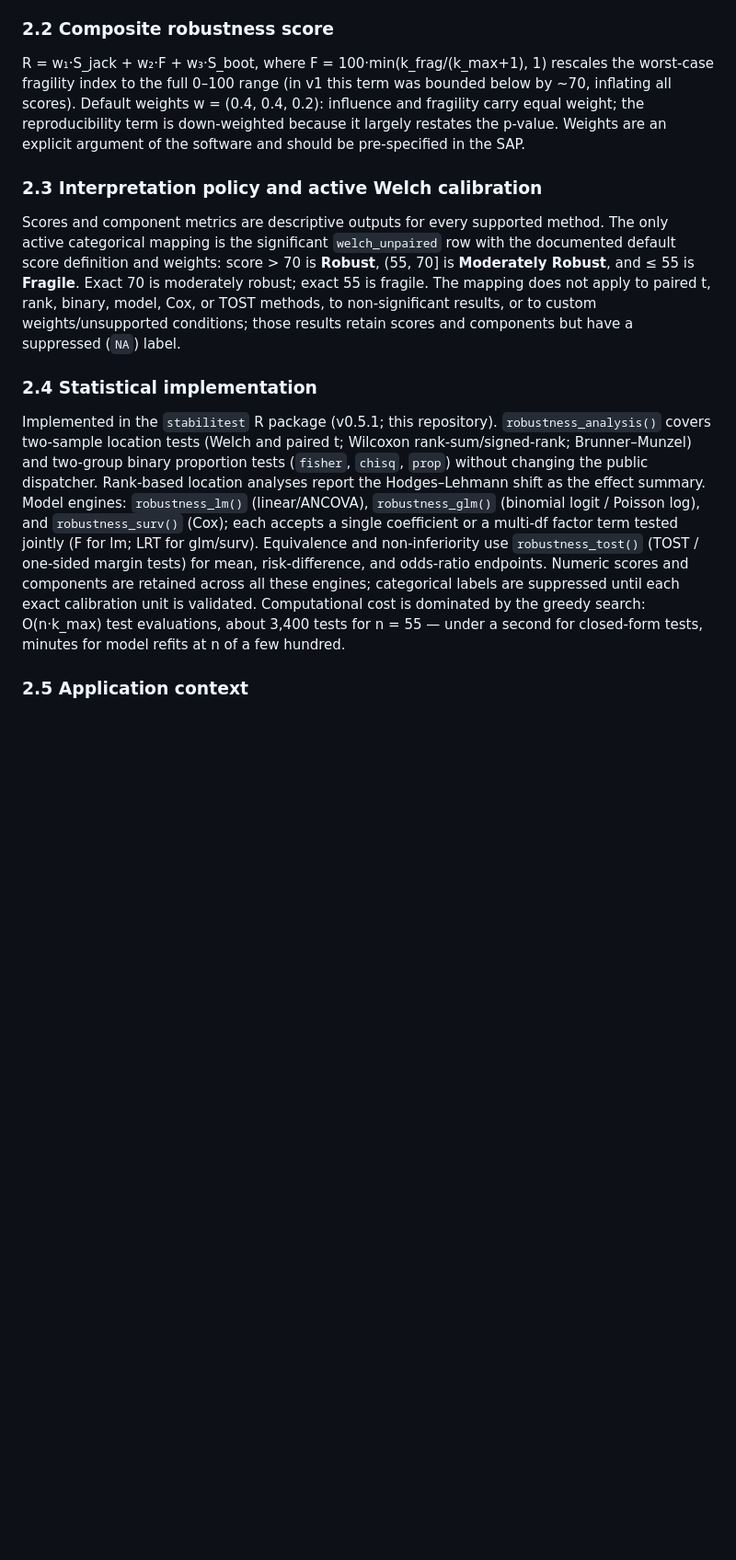
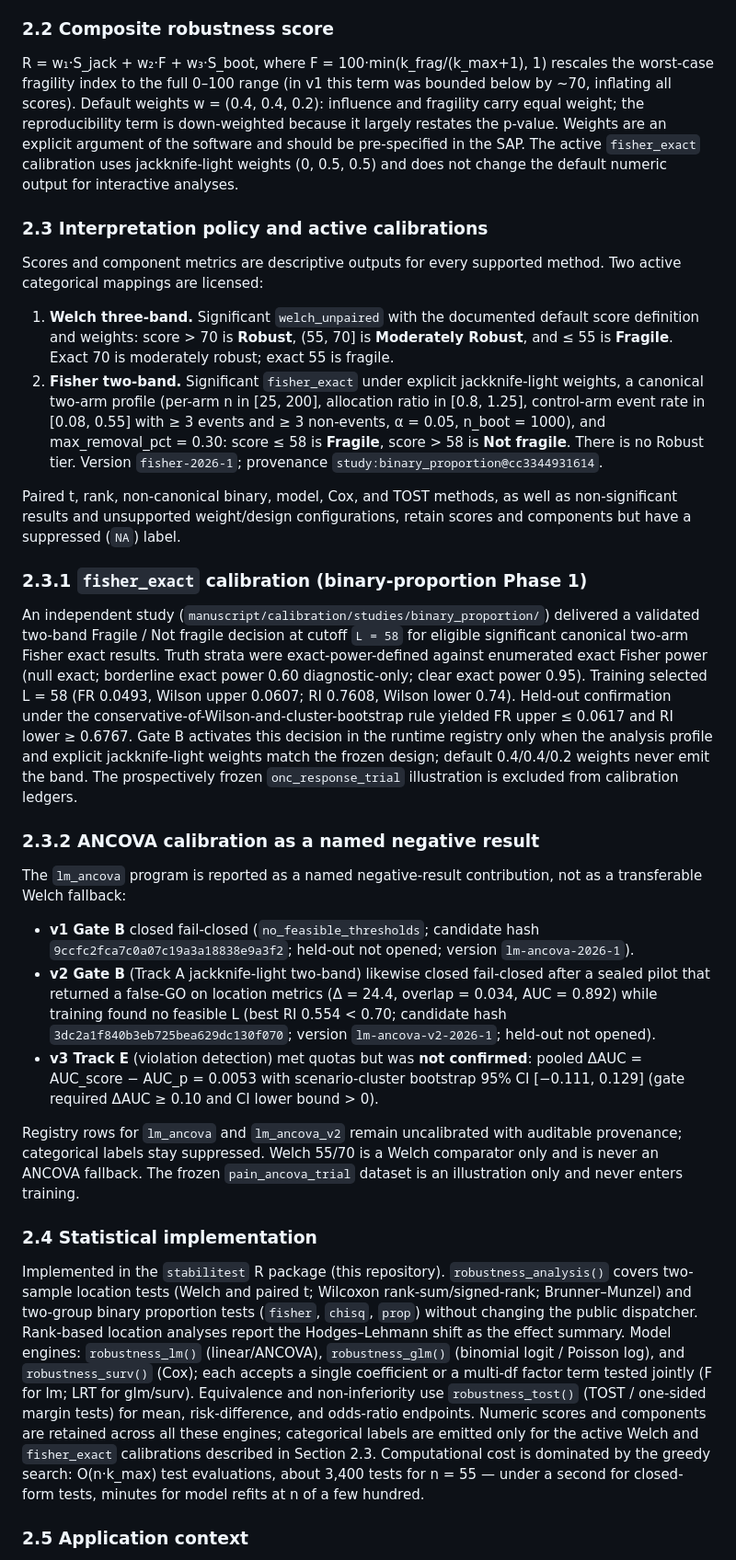
Before and after one commit to ma-brain/stabilitest, a Markdown page: manuscript/robustness_analysis_manuscript.md, the part around one of its changes. Shown at 92% size. GitHub-like rendering; blank space fills up the shorter version.

Commit message:
docs: report proportions calibration and ANCOVA negative results in manuscript
Co-authored-by: Cursor <cursoragent@cursor.com>

```diff
--- a/manuscript/robustness_analysis_manuscript.md
+++ b/manuscript/robustness_analysis_manuscript.md
@@ -84,22 +92,70 @@ Given two samples (or a model term; Section 2.6) and a test with significance le
 
 ### 2.2 Composite robustness score
 
-R = w₁·S_jack + w₂·F + w₃·S_boot, where F = 100·min(k_frag/(k_max+1), 1) rescales the worst-case fragility index to the full 0–100 range (in v1 this term was bounded below by ~70, inflating all scores). Default weights w = (0.4, 0.4, 0.2): influence and fragility carry equal weight; the reproducibility term is down-weighted because it largely restates the p-value. Weights are an explicit argument of the software and should be pre-specified in the SAP.
+R = w₁·S_jack + w₂·F + w₃·S_boot, where F = 100·min(k_frag/(k_max+1), 1) rescales the worst-case fragility index to the full 0–100 range (in v1 this term was bounded below by ~70, inflating all scores). Default weights w = (0.4, 0.4, 0.2): influence and fragility carry equal weight; the reproducibility term is down-weighted because it largely restates the p-value. Weights are an explicit argument of the software and should be pre-specified in the SAP. The active `fisher_exact` calibration uses jackknife-light weights (0, 0.5, 0.5) and does not change the default numeric output for interactive analyses.
 
-### 2.3 Interpretation policy and active Welch calibration
+### 2.3 Interpretation policy and active calibrations
 
 Scores and component metrics are descriptive outputs for every supported
-method. The only active categorical mapping is the significant
-`welch_unpaired` row with the documented default score definition and weights:
-score > 70 is **Robust**, (55, 70] is **Moderately Robust**, and ≤ 55 is
-**Fragile**. Exact 70 is moderately robust; exact 55 is fragile. The mapping
-does not apply to paired t, rank, binary, model, Cox, or TOST methods, to
-non-significant results, or to custom weights/unsupported conditions; those
-results retain scores and components but have a suppressed (`NA`) label.
+method. Two active categorical mappings are licensed:
+
+1. **Welch three-band.** Significant `welch_unpaired` with the documented
+   default score definition and weights: score > 70 is **Robust**, (55, 70]
+   is **Moderately Robust**, and ≤ 55 is **Fragile**. Exact 70 is moderately
+   robust; exact 55 is fragile.
+2. **Fisher two-band.** Significant `fisher_exact` under explicit
+   jackknife-light weights, a canonical two-arm profile (per-arm n in
+   [25, 200], allocation ratio in [0.8, 1.25], control-arm event rate in
+   [0.08, 0.55] with ≥ 3 events and ≥ 3 non-events, α = 0.05, n_boot = 1000),
+   and max_removal_pct = 0.30: score ≤ 58 is **Fragile**, score > 58 is
+   **Not fragile**. There is no Robust tier. Version `fisher-2026-1`;
+   provenance `study:binary_proportion@cc3344931614`.
+
+Paired t, rank, non-canonical binary, model, Cox, and TOST methods, as well as
+non-significant results and unsupported weight/design configurations, retain
+scores and components but have a suppressed (`NA`) label.
+
+### 2.3.1 `fisher_exact` calibration (binary-proportion Phase 1)
+
+An independent study
+(`manuscript/calibration/studies/binary_proportion/`) delivered a validated
+two-band Fragile / Not fragile decision at cutoff `L = 58` for eligible
+significant canonical two-arm Fisher exact results. Truth strata were
+exact-power-defined against enumerated exact Fisher power (null exact;
+borderline exact power 0.60 diagnostic-only; clear exact power 0.95). Training
+selected L = 58 (FR 0.0493, Wilson upper 0.0607; RI 0.7608, Wilson lower
+0.74). Held-out confirmation under the conservative-of-Wilson-and-cluster-bootstrap
+rule yielded FR upper ≤ 0.0617 and RI lower ≥ 0.6767. Gate B activates this
+decision in the runtime registry only when the analysis profile and explicit
+jackknife-light weights match the frozen design; default 0.4/0.4/0.2 weights
+never emit the band. The prospectively frozen `onc_response_trial` illustration
+is excluded from calibration ledgers.
+
+### 2.3.2 ANCOVA calibration as a named negative result
+
+The `lm_ancova` program is reported as a named negative-result contribution,
+not as a transferable Welch fallback:
+
+- **v1 Gate B** closed fail-closed (`no_feasible_thresholds`; candidate hash
+  `9ccfc2fca7c0a07c19a3a18838e9a3f2`; held-out not opened; version
+  `lm-ancova-2026-1`).
+- **v2 Gate B** (Track A jackknife-light two-band) likewise closed fail-closed
+  after a sealed pilot that returned a false-GO on location metrics
+  (Δ = 24.4, overlap = 0.034, AUC = 0.892) while training found no feasible L
+  (best RI 0.554 < 0.70; candidate hash `3dc2a1f840b3eb725bea629dc130f070`;
+  version `lm-ancova-v2-2026-1`; held-out not opened).
+- **v3 Track E** (violation detection) met quotas but was **not confirmed**:
+  pooled ΔAUC = AUC_score − AUC_p = 0.0053 with scenario-cluster bootstrap
+  95% CI [−0.111, 0.129] (gate required ΔAUC ≥ 0.10 and CI lower bound > 0).
+
+Registry rows for `lm_ancova` and `lm_ancova_v2` remain uncalibrated with
+auditable provenance; categorical labels stay suppressed. Welch 55/70 is a
+Welch comparator only and is never an ANCOVA fallback. The frozen
+`pain_ancova_trial` dataset is an illustration only and never enters training.
 
 ### 2.4 Statistical implementation
 
-Implemented in the `stabilitest` R package (v0.5.1; this repository). `robustness_analysis()` covers two-sample location tests (Welch and paired t; Wilcoxon rank-sum/signed-rank; Brunner–Munzel) and two-group binary proportion tests (`fisher`, `chisq`, `prop`) without changing the public dispatcher. Rank-based location analyses report the Hodges–Lehmann shift as the effect summary. Model engines: `robustness_lm()` (linear/ANCOVA), `robustness_glm()` (binomial logit / Poisson log), and `robustness_surv()` (Cox); each accepts a single coefficient or a multi-df factor term tested jointly (F for lm; LRT for glm/surv). Equivalence and non-inferiority use `robustness_tost()` (TOST / one-sided margin tests) for mean, risk-difference, and odds-ratio endpoints. Numeric scores and components are retained across all these engines; categorical labels are suppressed until each exact calibration unit is validated. Computational cost is dominated by the greedy search: O(n·k_max) test evaluations, about 3,400 tests for n = 55 — under a second for closed-form tests, minutes for model refits at n of a few hundred.
+Implemented in the `stabilitest` R package (this repository). `robustness_analysis()` covers two-sample location tests (Welch and paired t; Wilcoxon rank-sum/signed-rank; Brunner–Munzel) and two-group binary proportion tests (`fisher`, `chisq`, `prop`) without changing the public dispatcher. Rank-based location analyses report the Hodges–Lehmann shift as the effect summary. Model engines: `robustness_lm()` (linear/ANCOVA), `robustness_glm()` (binomial logit / Poisson log), and `robustness_surv()` (Cox); each accepts a single coefficient or a multi-df factor term tested jointly (F for lm; LRT for glm/surv). Equivalence and non-inferiority use `robustness_tost()` (TOST / one-sided margin tests) for mean, risk-difference, and odds-ratio endpoints. Numeric scores and components are retained across all these engines; categorical labels are emitted only for the active Welch and `fisher_exact` calibrations described in Section 2.3. Computational cost is dominated by the greedy search: O(n·k_max) test evaluations, about 3,400 tests for n = 55 — under a second for closed-form tests, minutes for model refits at n of a few hundred.
 
 ### 2.5 Application context
 
```
Also changed, not shown: other parts of manuscript/robustness_analysis_manuscript.md (+22 -14 lines).
